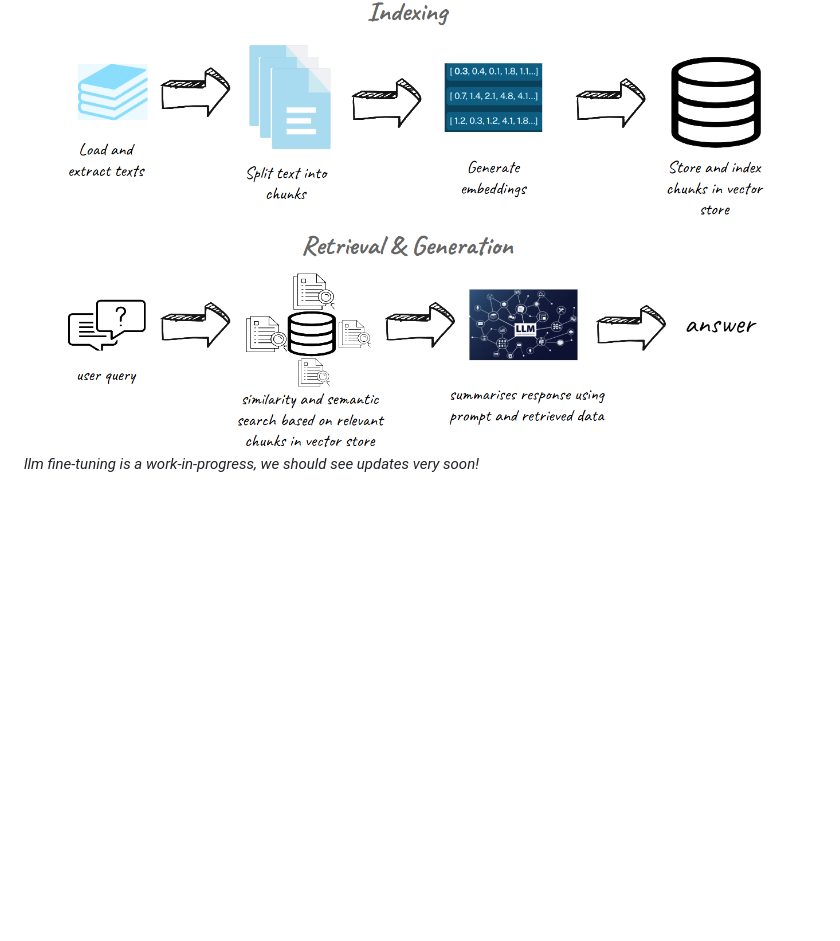
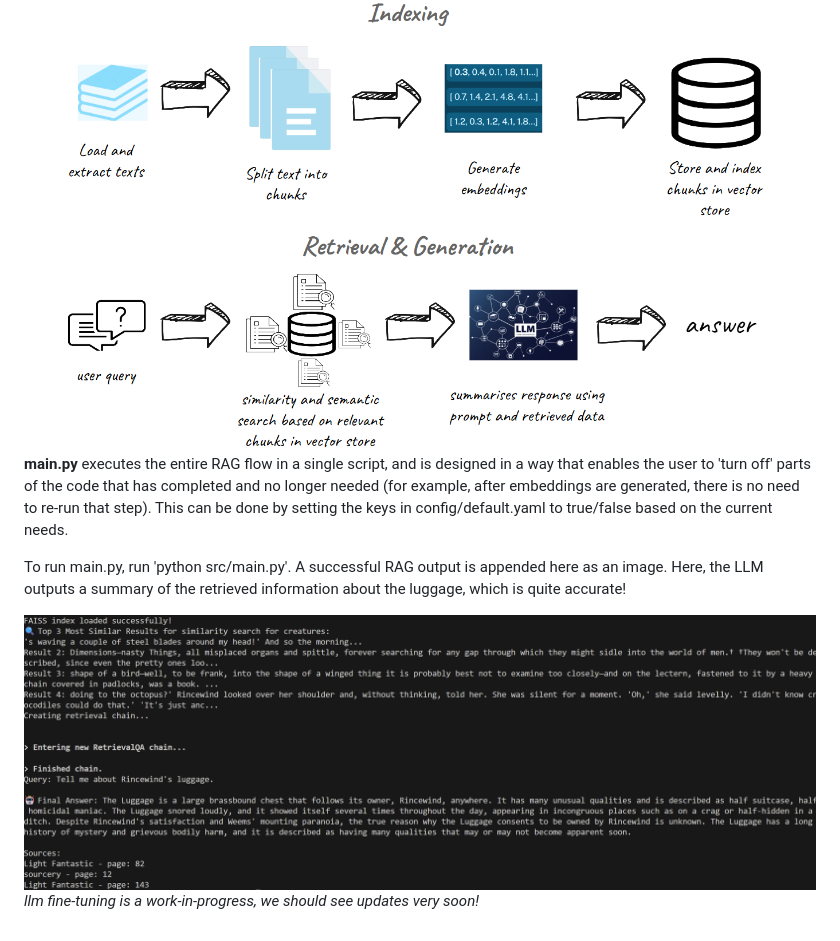
Before and after one commit to LimAnne/The-Librarian.s-Secret, a Markdown page: README.md, the part around the change. GitHub-like rendering; pictures changed too: images/RAG_output.png (added); blank space fills up the shorter version.

Commit message:
update: readme now has image of successful RAG output

```diff
--- a/README.md
+++ b/README.md
@@ -35,4 +35,11 @@ In this application, we leverage CUDA-enabled code to harness the power of the G
 
 <img src="images/Processdiagrams.png" width="800" height="500" style="float:left; margin-right:10px;" />
 
+**main.py** executes the entire RAG flow in a single script, and is designed in a way that enables the user to 'turn off' parts of the code that has completed and no longer needed (for example, after embeddings are generated, there is no need to re-run that step). This can be done by setting the keys in config/default.yaml to true/false based on the current needs.
+
+To run main.py, run 'python src/main.py'.
+A successful RAG output is appended here as an image. Here, the LLM outputs a summary of the retrieved information about the luggage, which is quite accurate!
+
+<img src="images/RAG_output.png" width="1200" height="250" style="float:left; margin-right:10px;" />
+
 *llm fine-tuning is a work-in-progress, we should see updates very soon!*
```
Also changed, not shown: 1 other file.
